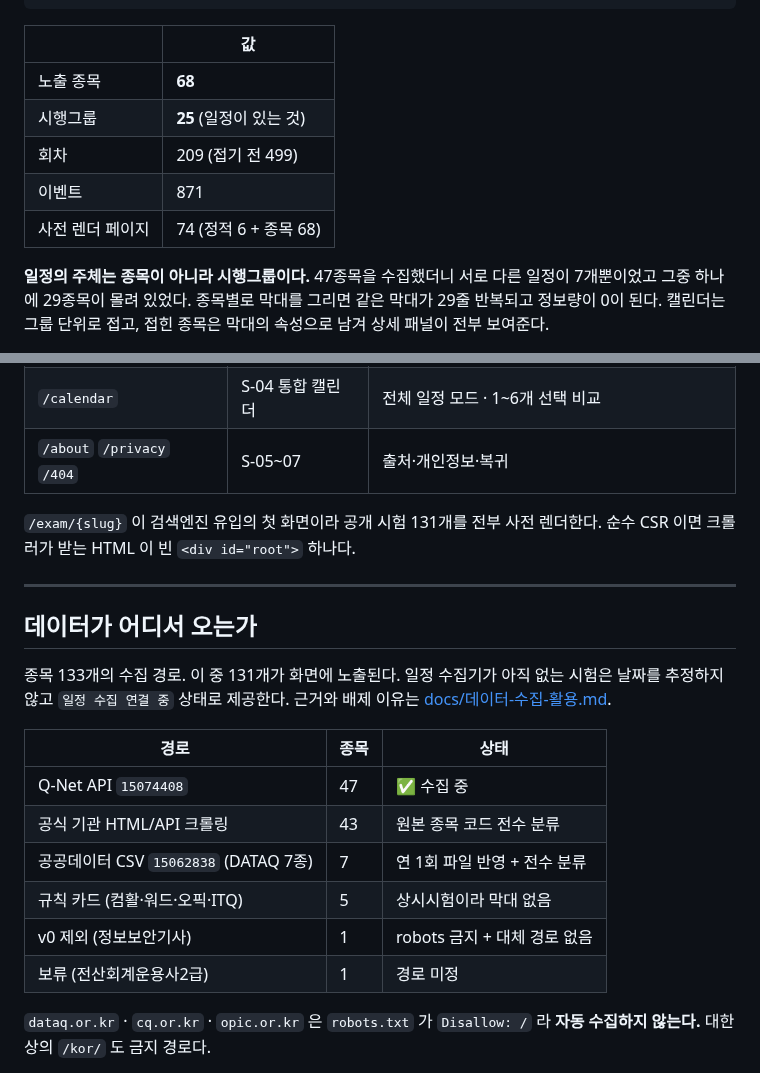
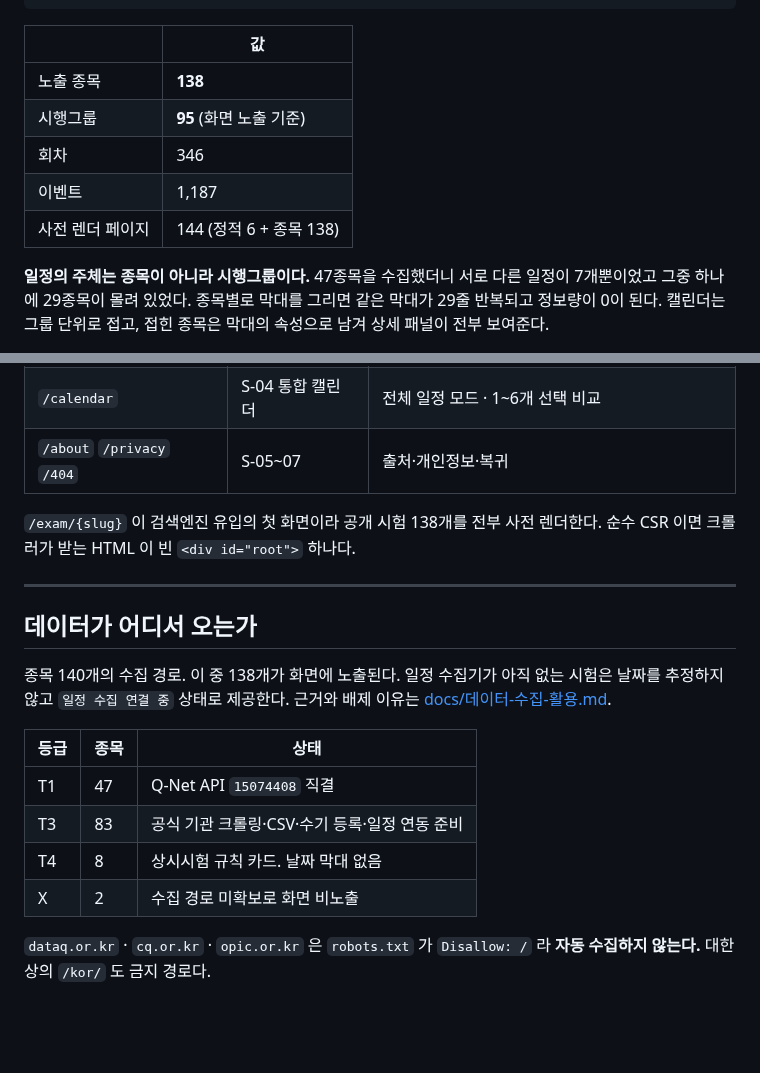
Before and after one commit to kwoooj/exammoa, a Markdown page: README.md, 2 parts joined by grey strips. GitHub-like rendering; blank space fills up the shorter version.

Commit message:
docs: 공개 시험 수치를 138종으로 갱신

```diff
--- a/README.md
+++ b/README.md
@@ -23,11 +23,11 @@ npm run check              # PR 전 검사 한 방
 
 | | 값 |
 |---|---|
-| 노출 종목 | **68** |
-| 시행그룹 | **25** (일정이 있는 것) |
-| 회차 | 209 (접기 전 499) |
-| 이벤트 | 871 |
-| 사전 렌더 페이지 | 74 (정적 6 + 종목 68) |
+| 노출 종목 | **138** |
+| 시행그룹 | **95** (화면 노출 기준) |
+| 회차 | 346 |
+| 이벤트 | 1,187 |
+| 사전 렌더 페이지 | 144 (정적 6 + 종목 138) |
 
 **일정의 주체는 종목이 아니라 시행그룹이다.** 47종목을 수집했더니 서로 다른 일정이 7개뿐이었고 그중 하나에 29종목이 몰려 있었다. 종목별로 막대를 그리면 같은 막대가 29줄 반복되고 정보량이 0이 된다. 캘린더는 그룹 단위로 접고, 접힌 종목은 막대의 속성으로 남겨 상세 패널이 전부 보여준다.
 
@@ -45,22 +45,20 @@ npm run check              # PR 전 검사 한 방
 | `/calendar` | S-04 통합 캘린더 | 전체 일정 모드 · 1~6개 선택 비교 |
 | `/about` `/privacy` `/404` | S-05~07 | 출처·개인정보·복귀 |
 
-`/exam/{slug}` 이 검색엔진 유입의 첫 화면이라 공개 시험 131개를 전부 사전 렌더한다. 순수 CSR 이면 크롤러가 받는 HTML 이 빈 `<div id="root">` 하나다.
+`/exam/{slug}` 이 검색엔진 유입의 첫 화면이라 공개 시험 138개를 전부 사전 렌더한다. 순수 CSR 이면 크롤러가 받는 HTML 이 빈 `<div id="root">` 하나다.
 
 ---
 
 ## 데이터가 어디서 오는가
 
-종목 133개의 수집 경로. 이 중 131개가 화면에 노출된다. 일정 수집기가 아직 없는 시험은 날짜를 추정하지 않고 `일정 수집 연결 중` 상태로 제공한다. 근거와 배제 이유는 [docs/데이터-수집-활용.md](docs/데이터-수집-활용.md).
+종목 140개의 수집 경로. 이 중 138개가 화면에 노출된다. 일정 수집기가 아직 없는 시험은 날짜를 추정하지 않고 `일정 수집 연결 중` 상태로 제공한다. 근거와 배제 이유는 [docs/데이터-수집-활용.md](docs/데이터-수집-활용.md).
 
-| 경로 | 종목 | 상태 |
+| 등급 | 종목 | 상태 |
 |---|---|---|
-| Q-Net API `15074408` | 47 | ✅ 수집 중 |
-| 공식 기관 HTML/API 크롤링 | 43 | 원본 종목 코드 전수 분류 |
-| 공공데이터 CSV `15062838` (DATAQ 7종) | 7 | 연 1회 파일 반영 + 전수 분류 |
-| 규칙 카드 (컴활·워드·오픽·ITQ) | 5 | 상시시험이라 막대 없음 |
-| v0 제외 (정보보안기사) | 1 | robots 금지 + 대체 경로 없음 |
-| 보류 (전산회계운용사2급) | 1 | 경로 미정 |
+| T1 | 47 | Q-Net API `15074408` 직결 |
+| T3 | 83 | 공식 기관 크롤링·CSV·수기 등록·일정 연동 준비 |
+| T4 | 8 | 상시시험 규칙 카드. 날짜 막대 없음 |
+| X | 2 | 수집 경로 미확보로 화면 비노출 |
 
 `dataq.or.kr` · `cq.or.kr` · `opic.or.kr` 은 `robots.txt` 가 `Disallow: /` 라 **자동 수집하지 않는다.** 대한상의 `/kor/` 도 금지 경로다.
 
```
Also changed, not shown: other parts of README.md (+1 -1 lines), docs/reference/데이터-스키마.md (+3 -3 lines).
